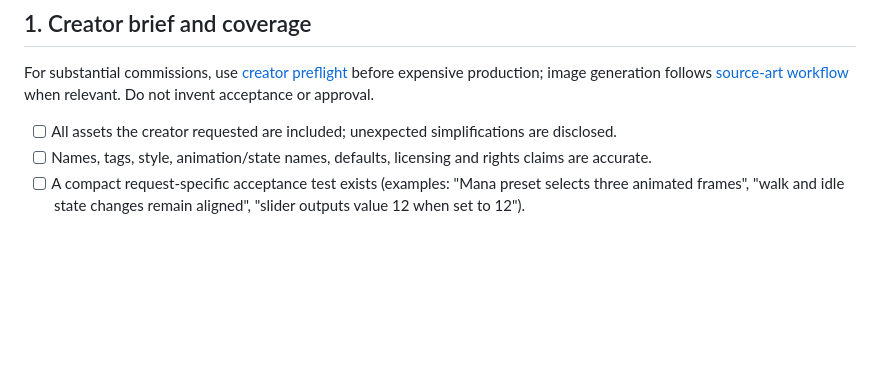
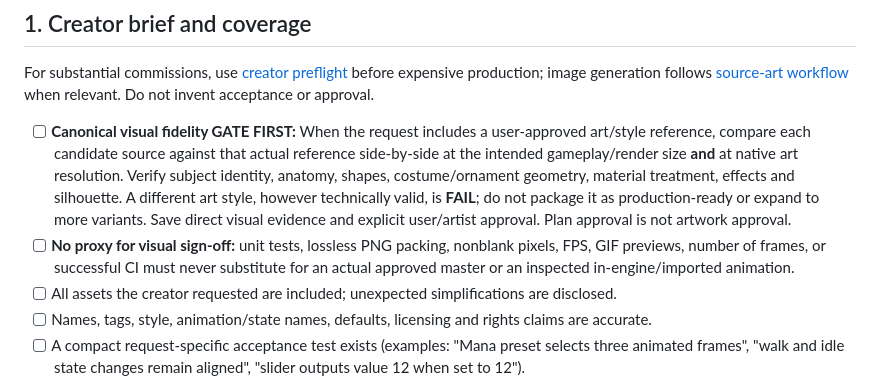
Before and after one commit to Superior-MI-Labs/Superior-MI-Icon-Atlas, a Markdown page: docs/ai/RELEASE-CHECKLIST.md, the part around the change. Rendered like a GitHub page; blank space fills up the shorter version.

Commit message:
Require approved-reference visual match before producing animation batches or claiming completion

```diff
--- a/docs/ai/RELEASE-CHECKLIST.md
+++ b/docs/ai/RELEASE-CHECKLIST.md
@@ -5,6 +5,8 @@ Do not label an asset ready merely because its JSON parses. Structural validatio
 ## 1. Creator brief and coverage
 
 For substantial commissions, use [creator preflight](CREATOR-PREFLIGHT.md) before expensive production; image generation follows [source-art workflow](IMAGE-ENGINE-WORKFLOW.md) when relevant. Do not invent acceptance or approval.
+- [ ] **Canonical visual fidelity GATE FIRST:** When the request includes a user-approved art/style reference, compare each candidate source against that actual reference side-by-side at the intended gameplay/render size **and** at native art resolution. Verify subject identity, anatomy, shapes, costume/ornament geometry, material treatment, effects and silhouette. A different art style, however technically valid, is **FAIL**; do not package it as production-ready or expand to more variants. Save direct visual evidence and explicit user/artist approval. Plan approval is not artwork approval.
+- [ ] **No proxy for visual sign-off:** unit tests, lossless PNG packing, nonblank pixels, FPS, GIF previews, number of frames, or successful CI must never substitute for an actual approved master or an inspected in-engine/imported animation.
 - [ ] All assets the creator requested are included; unexpected simplifications are disclosed.
 - [ ] Names, tags, style, animation/state names, defaults, licensing and rights claims are accurate.
 - [ ] A compact request-specific acceptance test exists (examples: "Mana preset selects three animated frames", "walk and idle state changes remain aligned", "slider outputs value 12 when set to 12").
```
